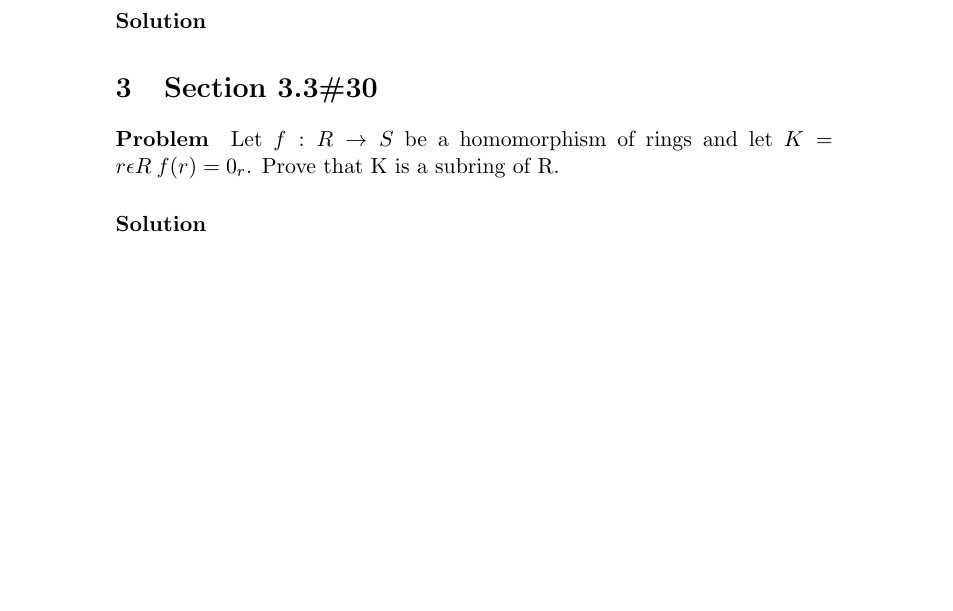
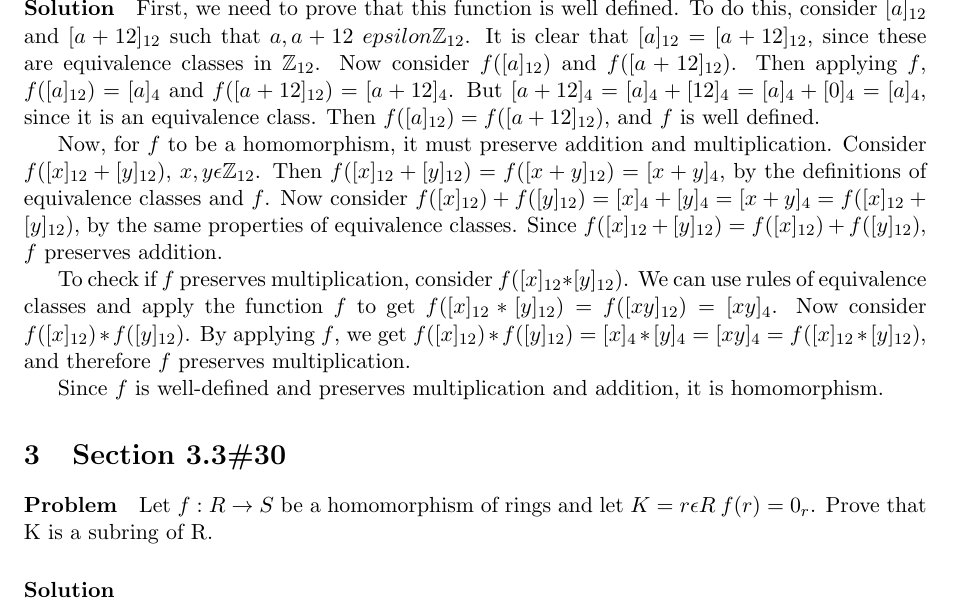
Before and after one commit to sblcook/abstract-algebra, a LaTeX problem sheet (homework3.tex): part of page 2 of 3 before the commit and part of page 2 of 2 after it, cut at the place of the change, the shorter picture padded with empty space. Compiled offline with pdfLaTeX.

Commit message:
Second problem solved

```diff
--- a/homework3.tex
+++ b/homework3.tex
@@ -1,6 +1,7 @@
 \documentclass[a4paper,11pt]{article}
 \usepackage{amsmath}
 \usepackage{amssymb}
+\usepackage[margin = 1.0in]{geometry}
 % define the title
 \author{Sam Cook}
 \title{Intro to Modern Algebra \\Homework 3}
@@ -36,4 +37,12 @@ defined by $f([x]_{12}]) = [x]_4$, where $[u]_4$ denotes the class of the intege
 \paragraph{Solution}
+First, we need to prove that this function is well defined. To do this, consider $[a]_{12}$ and $[a+12]_{12}$ such that $a, a+12\ epsilon \mathbb{Z}_{12}$. It is clear that $[a]_{12} = [a+12]_{12}$, since these are equivalence classes in $\mathbb{Z}_{12}$. Now consider $f([a]_{12})$ and $f([a+12]_{12})$. Then applying $f$, $f([a]_{12}) = [a]_4$ and $f([a+12]_{12}) = [a+12]_4$. But $[a+12]_4 = [a]_4 + [12]_4 = [a]_4 + [0]_4 = [a]_4$, since it is an equivalence class. Then $f([a]_{12}) = f([a+12]_{12}) $, and $f$ is well defined.
+
+Now, for $f$ to be a homomorphism, it must preserve addition and multiplication. Consider $f([x]_{12} + [y]_{12})$, $x,y \epsilon \mathbb{Z}_{12}$. Then $f([x]_{12} + [y]_{12}) = f([x+y]_{12}) = [x+y]_{4}$, by the definitions of equivalence classes and $f$. Now consider $f([x]_{12}) + f([y]_{12}) = [x]_4 + [y]_4 = [x+y]_4 = f([x]_{12} + [y]_{12})$, by the same properties of equivalence classes. Since $f([x]_{12} + [y]_{12}) = f([x]_{12}) + f([y]_{12})$, $f$ preserves addition.
+
+ To check if $f$ preserves multiplication, consider $f([x]_{12}*[y]_{12})$. We can use rules of equivalence classes and apply the function $f$ to get $f([x]_{12}*[y]_{12}) = f([xy]_{12}) = [xy]_4$. Now consider $f([x]_{12}) * f([y]_{12})$. By applying $f$, we get $f([x]_{12}) * f([y]_{12}) = [x]_4 * [y]_4 = [xy]_4 = f([x]_{12}*[y]_{12})$, and therefore $f$ preserves multiplication.
+
+Since $f$ is well-defined and preserves multiplication and addition, it is homomorphism.
+
 
 \section{Section 3.3\#30}
 \paragraph{Problem}
```
Also changed, not shown: homework3.pdf, homework3.tex (2 more changed lines).
